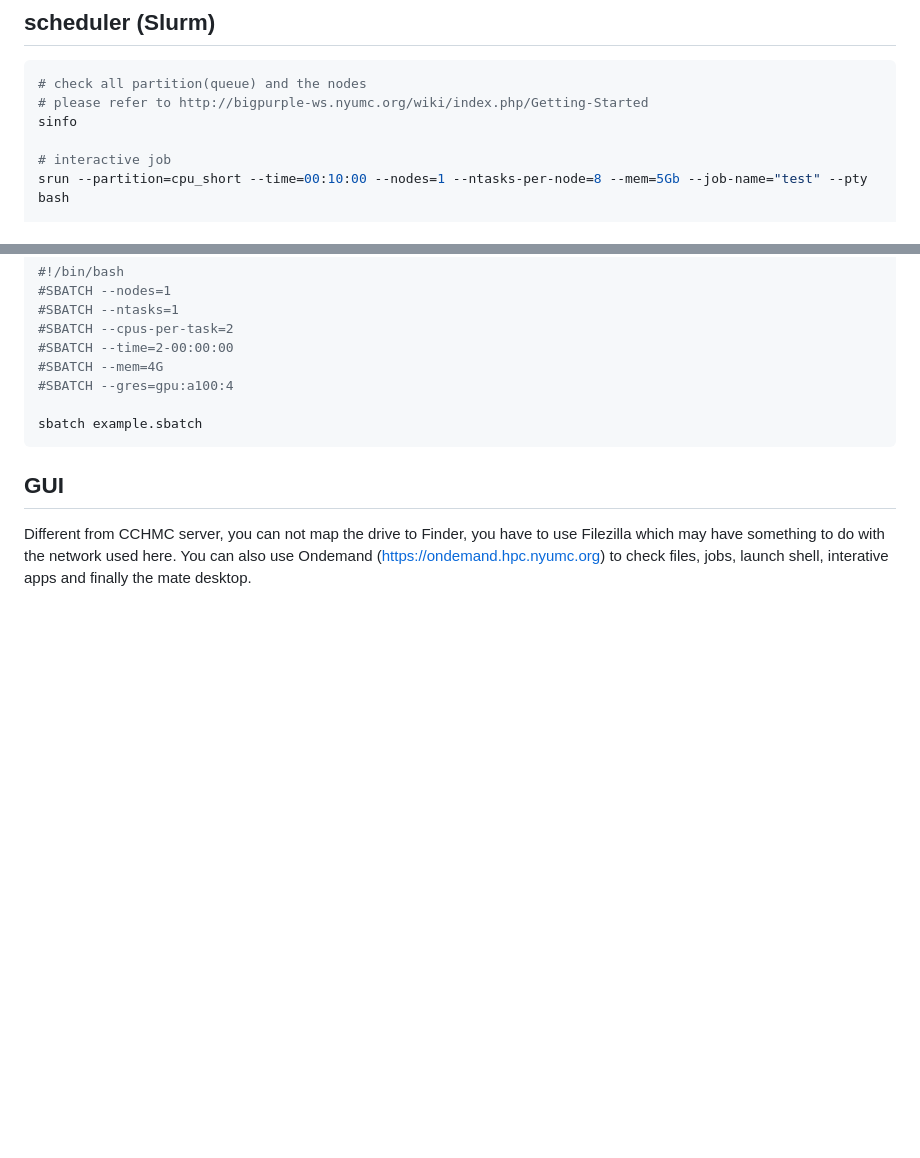
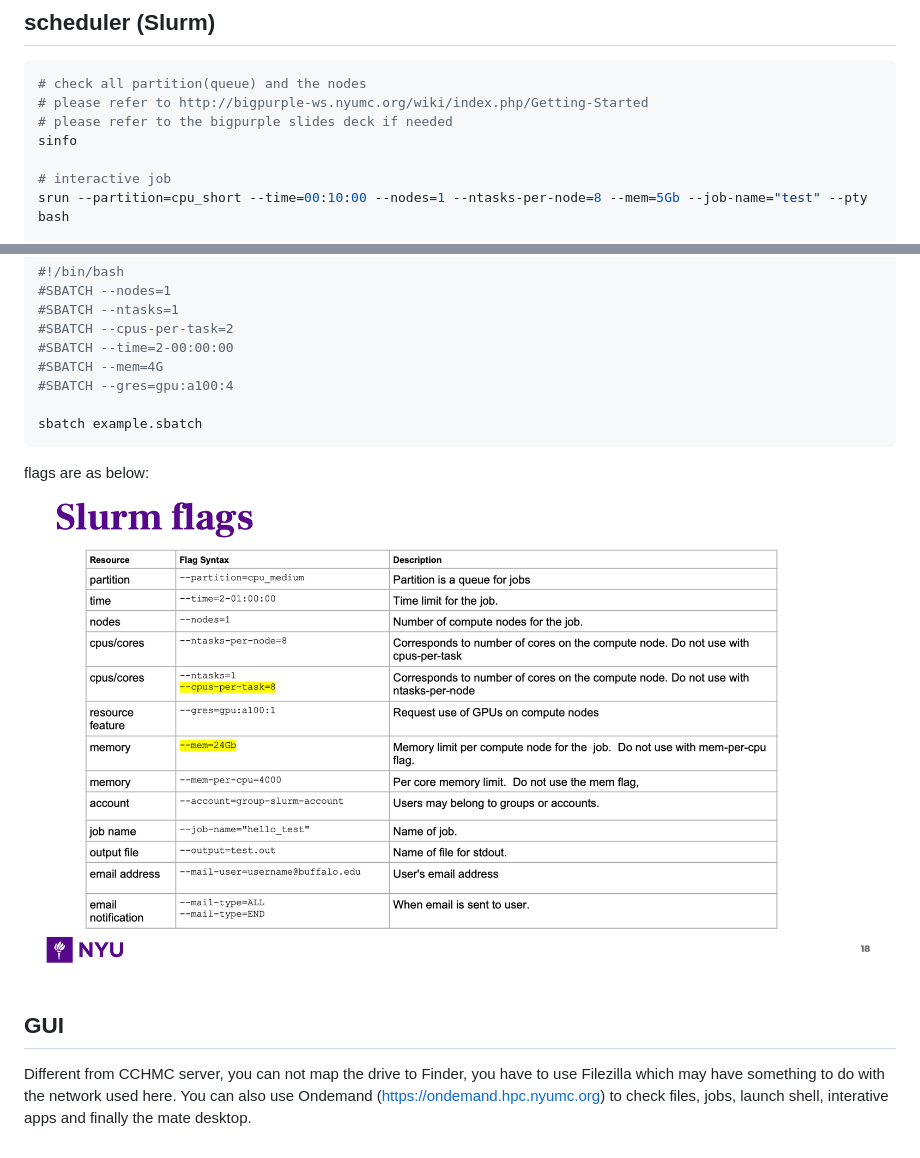
Before and after one commit to frankligy/Linux_HandBook_Bioinformatics, a Markdown page: examples/29_SBATCH.md, 2 parts joined by grey strips. Drawn GitHub-style; pictures changed too: data/bigpurple_flags.png (added); blank space fills up the shorter version.

Commit message:
add bigpurple flags

````diff
--- a/examples/29_SBATCH.md
+++ b/examples/29_SBATCH.md
@@ -47,6 +47,7 @@ REDHAT_SUPPORT_PRODUCT_VERSION="7.9"
 ```bash
 # check all partition(queue) and the nodes
 # please refer to http://bigpurple-ws.nyumc.org/wiki/index.php/Getting-Started
+# please refer to the bigpurple slides deck if needed
 sinfo
 
 # interactive job
@@ -68,6 +69,10 @@ scp path_in_local kid@bigpurple.nyumc.org:full_path_to_target
 sbatch example.sbatch
 ```
 
+flags are as below:
+
+![flag](../data/bigpurple_flags.png)
+
 ## GUI
 
 Different from CCHMC server, you can not map the drive to Finder, you have to use Filezilla which may have something to do with the network used here.
````
